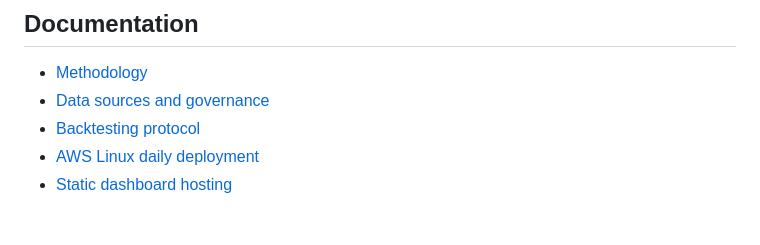
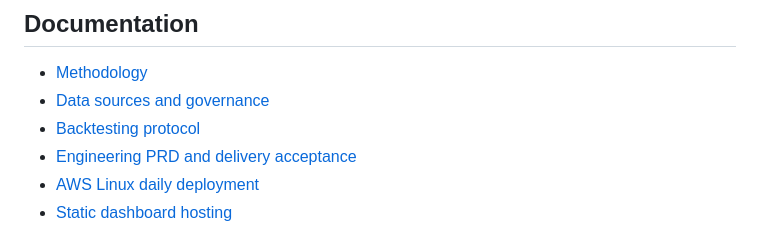
Before and after one commit to GyroX-Space/cyclemark-btc, a Markdown page: README.md, the part around the change. Rendered like a GitHub page.

Commit message:
Link engineering PRD from README

```diff
--- a/README.md
+++ b/README.md
@@ -57,6 +57,7 @@ A score is not a probability unless a separate probability model is trained and
 - [Methodology](docs/methodology.md)
 - [Data sources and governance](docs/data-sources.md)
 - [Backtesting protocol](docs/backtesting.md)
+- [Engineering PRD and delivery acceptance](docs/implementation-prd.md)
 - [AWS Linux daily deployment](docs/aws-deployment.md)
 - [Static dashboard hosting](docs/site-hosting.md)
 
```
